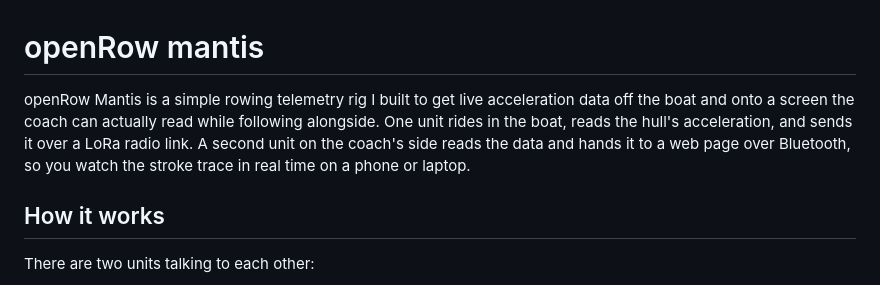
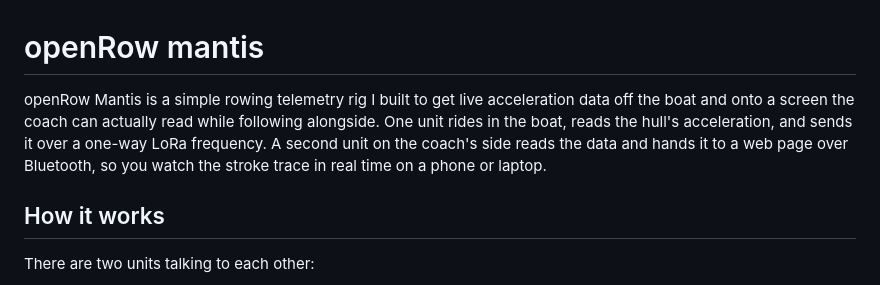
Before and after one commit to zmalkani/openRow-mantis, a Markdown page: README.md, the part around the change. Rendered like a GitHub page.

Commit message:
Clarify LoRa radio link description in README

```diff
--- a/README.md
+++ b/README.md
@@ -1,6 +1,6 @@
 # openRow mantis
 
-openRow Mantis is a simple rowing telemetry rig I built to get live acceleration data off the boat and onto a screen the coach can actually read while following alongside. One unit rides in the boat, reads the hull's acceleration, and sends it over a LoRa radio link. A second unit on the coach's side reads the data and hands it to a web page over Bluetooth, so you watch the stroke trace in real time on a phone or laptop.
+openRow Mantis is a simple rowing telemetry rig I built to get live acceleration data off the boat and onto a screen the coach can actually read while following alongside. One unit rides in the boat, reads the hull's acceleration, and sends it over a one-way LoRa frequency. A second unit on the coach's side reads the data and hands it to a web page over Bluetooth, so you watch the stroke trace in real time on a phone or laptop.
 
 ## How it works
 There are two units talking to each other:
```
